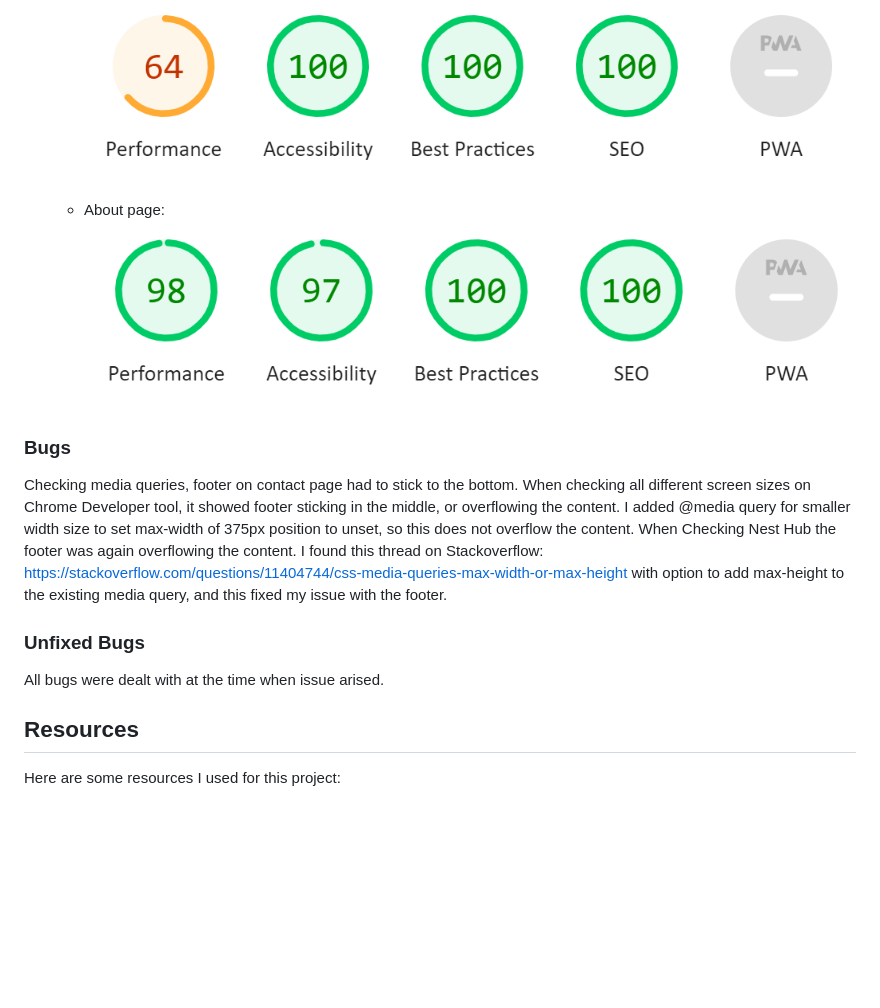
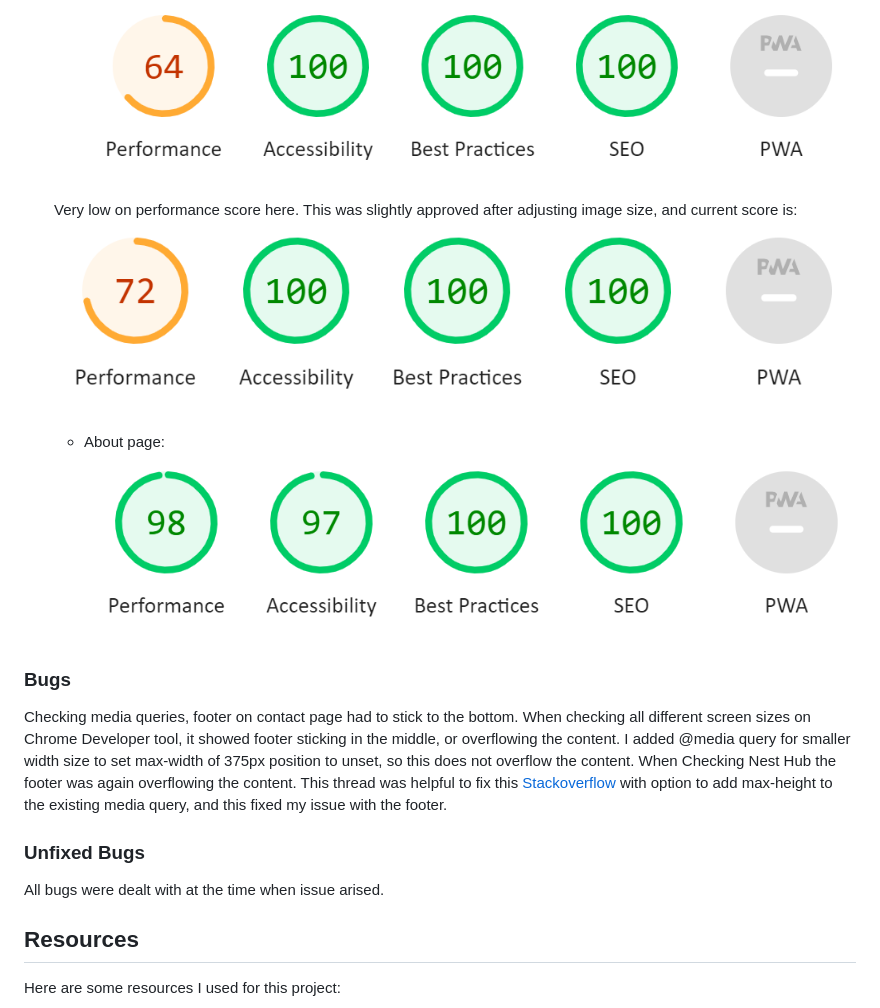
Before and after one commit to AiGaA/project1, a Markdown page: README.md, the part around the change. Rendered like a GitHub page; pictures changed too: images/testing/lighthouse-home-improved.PNG (added); blank space fills up the shorter version.

Commit message:
Add issue fix with large images displayed and new improved lighthouse reading for home page

```diff
--- a/README.md
+++ b/README.md
@@ -157,21 +157,24 @@ Also, it was checked across multiple brwsers: Chrome, Microsoft Edge, Firefox. N
     - Home page:
     ![alt text](./images/testing/lighthouse-med.PNG "Lighthouse test for home page")
 
+    Very low on performance score here. This was slightly approved after adjusting image size, and current score is:
+    ![alt text](./images/testing/lighthouse-home-improved.PNG "Improved Lighthouse test for home page")
+
     - About page:
     ![alt text](./images/testing/lighthouse-aboutpg.PNG "Lighthouse test for the about page")
+
 
 ### Bugs <a name="bugs"></a>
 
 Checking media queries, footer on contact page had to stick to the bottom. When checking all
 different screen sizes on Chrome Developer tool, it showed footer sticking in the middle, or overflowing
-the content. I added @media query for smaller width size to set max-width of 375px position to unset, so this
-does not overflow the content. When Checking Nest Hub the footer was again overflowing the content.
-I found this thread on Stackoverflow: https://stackoverflow.com/questions/11404744/css-media-queries-max-width-or-max-height
-with option to add max-height to the existing media query, and this fixed my issue with the footer.
+the content. I added @media query for smaller width size to set max-width of 375px position to unset, so this does not overflow the content. When Checking Nest Hub the footer was again overflowing the content.
+This thread was helpful to fix this [Stackoverflow](https://stackoverflow.com/questions/11404744/css-media-queries-max-width-or-max-height) with option to add max-height to the existing media query, and this fixed my issue with the footer.
 
 ### Unfixed Bugs <a name="unfixed-bugs"></a>
 
 All bugs were dealt with at the time when issue arised.
+
 
 ## Resources <a name="resources"></a>
 
```
